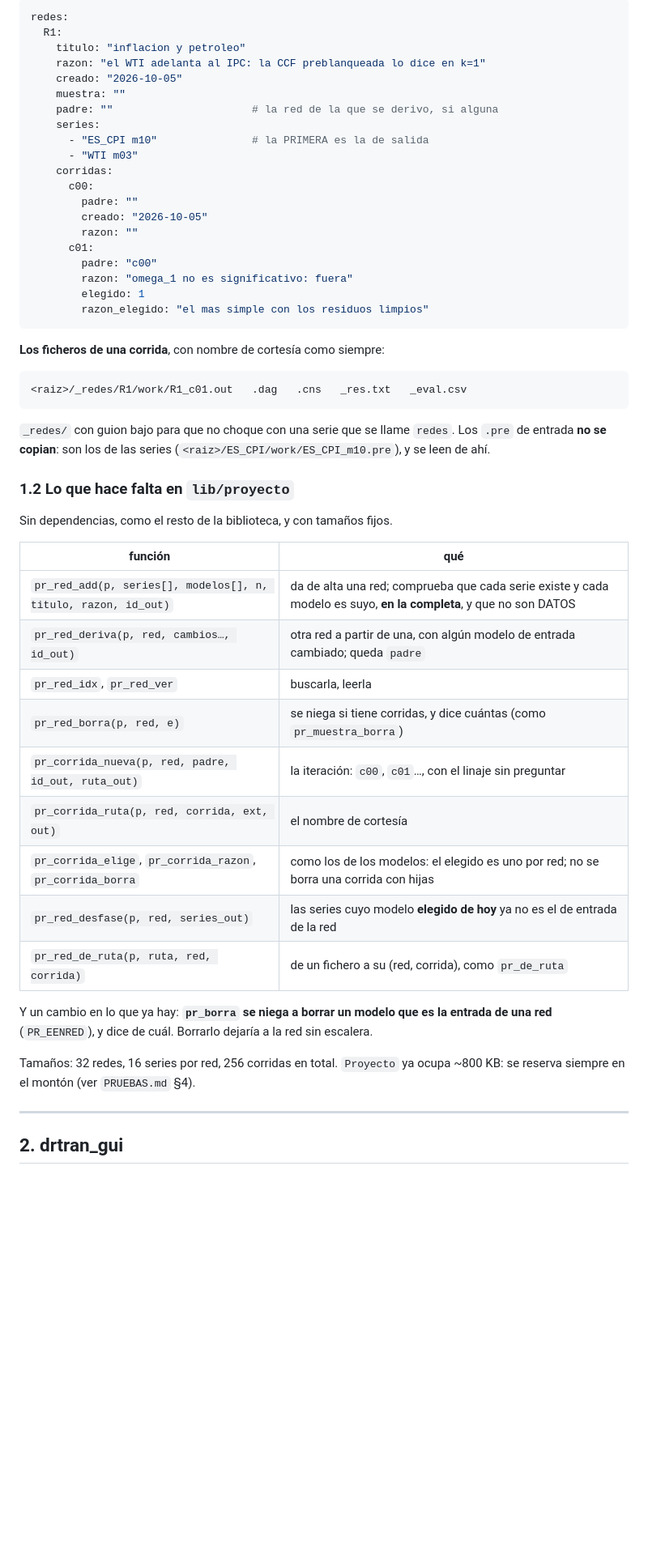
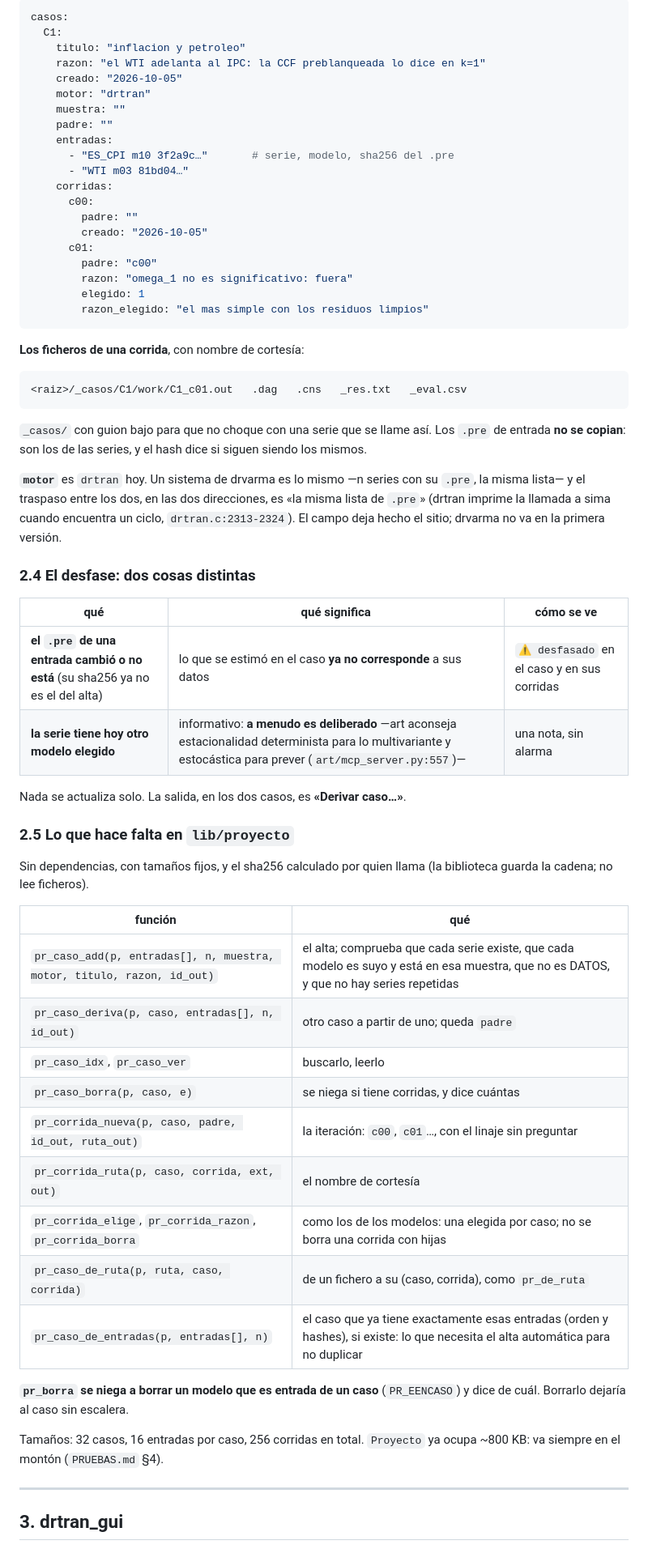
Before and after one commit to davidesg/atsw-gui, a Markdown page: docs/DISENO-casos.md, the part around one of its changes. Shown at 81% size. Drawn GitHub-style; blank space fills up the shorter version.

````diff
--- a/docs/DISENO-casos.md
+++ b/docs/DISENO-casos.md
@@ -55,20 +91,20 @@ con que entra.** Es la escalera escrita: se sube desde los univariantes
 
 ```yaml
-redes:
-  R1:
+casos:
+  C1:
     titulo: "inflacion y petroleo"
     razon: "el WTI adelanta al IPC: la CCF preblanqueada lo dice en k=1"
     creado: "2026-10-05"
+    motor: "drtran"
     muestra: ""
-    padre: ""                      # la red de la que se derivo, si alguna
-    series:
-      - "ES_CPI m10"               # la PRIMERA es la de salida
-      - "WTI m03"
+    padre: ""
+    entradas:
+      - "ES_CPI m10 3f2a9c…"       # serie, modelo, sha256 del .pre
+      - "WTI m03 81bd04…"
     corridas:
       c00:
         padre: ""
         creado: "2026-10-05"
-        razon: ""
       c01:
         padre: "c00"
         razon: "omega_1 no es significativo: fuera"
@@ -76,38 +112,53 @@ redes:
         razon_elegido: "el mas simple con los residuos limpios"
 ```
 
-**Los ficheros de una corrida**, con nombre de cortesía como siempre:
+**Los ficheros de una corrida**, con nombre de cortesía:
 
-    <raiz>/_redes/R1/work/R1_c01.out   .dag   .cns   _res.txt   _eval.csv
+    <raiz>/_casos/C1/work/C1_c01.out   .dag   .cns   _res.txt   _eval.csv
 
-`_redes/` con guion bajo para que no choque con una serie que se llame
-`redes`. Los `.pre` de entrada **no se copian**: son los de las series
-(`<raiz>/ES_CPI/work/ES_CPI_m10.pre`), y se leen de ahí.
+`_casos/` con guion bajo para que no choque con una serie que se llame así.
+Los `.pre` de entrada **no se copian**: son los de las series, y el hash dice
+si siguen siendo los mismos.
 
-### 1.2 Lo que hace falta en `lib/proyecto`
+**`motor`** es `drtran` hoy. Un sistema de drvarma es lo mismo —n series con
+su `.pre`, la misma lista— y el traspaso entre los dos, en las dos
+direcciones, es «la misma lista de `.pre`» (drtran imprime la llamada a sima
+cuando encuentra un ciclo, `drtran.c:2313-2324`). El campo deja hecho el
+sitio; drvarma no va en la primera versión.
 
-Sin dependencias, como el resto de la biblioteca, y con tamaños fijos.
+### 2.4 El desfase: dos cosas distintas
+
+| qué | qué significa | cómo se ve |
+|---|---|---|
+| **el `.pre` de una entrada cambió o no está** (su sha256 ya no es el del alta) | lo que se estimó en el caso **ya no corresponde** a sus datos | `⚠ desfasado` en el caso y en sus corridas |
+| **la serie tiene hoy otro modelo elegido** | informativo: **a menudo es deliberado** —art aconseja estacionalidad determinista para lo multivariante y estocástica para prever (`art/mcp_server.py:557`)— | una nota, sin alarma |
+
+Nada se actualiza solo. La salida, en los dos casos, es **«Derivar caso…»**.
+
+### 2.5 Lo que hace falta en `lib/proyecto`
+
+Sin dependencias, con tamaños fijos, y el sha256 calculado por quien llama (la
+biblioteca guarda la cadena; no lee ficheros).
 
 | función | qué |
 |---|---|
-| `pr_red_add(p, series[], modelos[], n, titulo, razon, id_out)` | da de alta una red; comprueba que cada serie existe y cada modelo es suyo, **en la completa**, y que no son DATOS |
-| `pr_red_deriva(p, red, cambios…, id_out)` | otra red a partir de una, con algún modelo de entrada cambiado; queda `padre` |
-| `pr_red_idx`, `pr_red_ver` | buscarla, leerla |
-| `pr_red_borra(p, red, e)` | se niega si tiene corridas, y dice cuántas (como `pr_muestra_borra`) |
-| `pr_corrida_nueva(p, red, padre, id_out, ruta_out)` | la iteración: `c00`, `c01`…, con el linaje sin preguntar |
-| `pr_corrida_ruta(p, red, corrida, ext, out)` | el nombre de cortesía |
-| `pr_corrida_elige`, `pr_corrida_razon`, `pr_corrida_borra` | como los de los modelos: el elegido es uno por red; no se borra una corrida con hijas |
-| `pr_red_desfase(p, red, series_out)` | las series cuyo modelo **elegido de hoy** ya no es el de entrada de la red |
-| `pr_red_de_ruta(p, ruta, red, corrida)` | de un fichero a su (red, corrida), como `pr_de_ruta` |
+| `pr_caso_add(p, entradas[], n, muestra, motor, titulo, razon, id_out)` | el alta; comprueba que cada serie existe, que cada modelo es suyo y está en esa muestra, que no es DATOS, y que no hay series repetidas |
+| `pr_caso_deriva(p, caso, entradas[], n, id_out)` | otro caso a partir de uno; queda `padre` |
+| `pr_caso_idx`, `pr_caso_ver` | buscarlo, leerlo |
+| `pr_caso_borra(p, caso, e)` | se niega si tiene corridas, y dice cuántas |
+| `pr_corrida_nueva(p, caso, padre, id_out, ruta_out)` | la iteración: `c00`, `c01`…, con el linaje sin preguntar |
+| `pr_corrida_ruta(p, caso, corrida, ext, out)` | el nombre de cortesía |
+| `pr_corrida_elige`, `pr_corrida_razon`, `pr_corrida_borra` | como los de los modelos: una elegida por caso; no se borra una corrida con hijas |
+| `pr_caso_de_ruta(p, ruta, caso, corrida)` | de un fichero a su (caso, corrida), como `pr_de_ruta` |
+| `pr_caso_de_entradas(p, entradas[], n)` | el caso que ya tiene exactamente esas entradas (orden y hashes), si existe: lo que necesita el alta automática para no duplicar |
 
-Y un cambio en lo que ya hay: **`pr_borra` se niega a borrar un modelo que
-es la entrada de una red** (`PR_EENRED`), y dice de cuál. Borrarlo dejaría a
-la red sin escalera.
+**`pr_borra` se niega a borrar un modelo que es entrada de un caso**
+(`PR_EENCASO`) y dice de cuál. Borrarlo dejaría al caso sin escalera.
 
-Tamaños: 32 redes, 16 series por red, 256 corridas en total. `Proyecto` ya
-ocupa ~800 KB: se reserva siempre en el montón (ver `PRUEBAS.md` §4).
+Tamaños: 32 casos, 16 entradas por caso, 256 corridas en total. `Proyecto` ya
+ocupa ~800 KB: va siempre en el montón (`PRUEBAS.md` §4).
 
 ---
 
-## 2. drtran_gui
+## 3. drtran_gui
 
````
Also changed, not shown: other parts of docs/DISENO-casos.md (+149 -89 lines).
